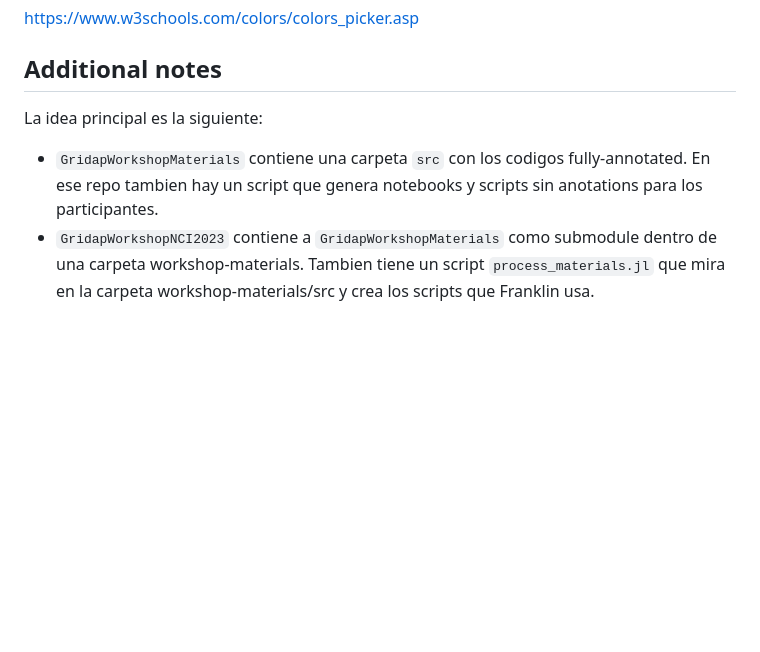
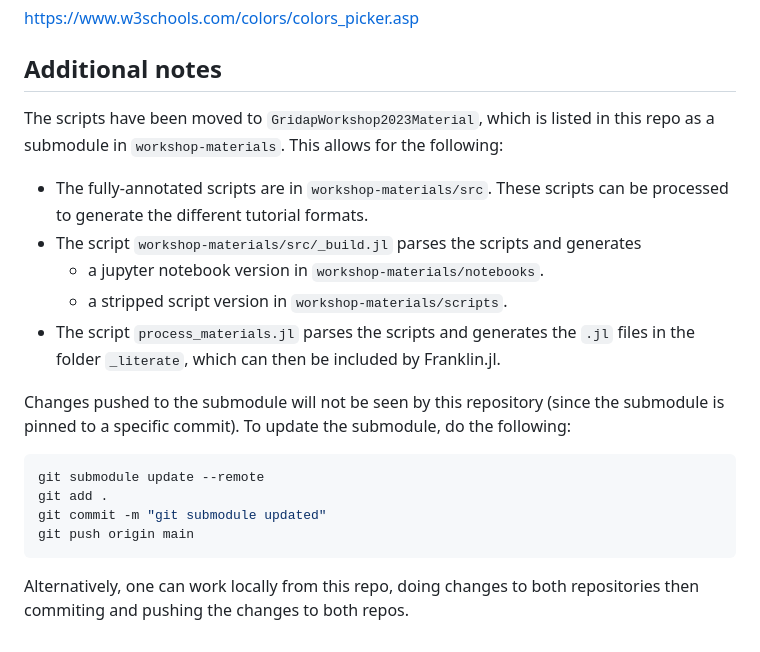
Before and after one commit to gridap/GridapWorkshopNCI2023, a Markdown page: website-admin-instructions.md, the part around the change. Drawn GitHub-style; blank space fills up the shorter version.

Commit message:
Update notes

````diff
--- a/website-admin-instructions.md
+++ b/website-admin-instructions.md
@@ -150,6 +150,21 @@ https://www.w3schools.com/colors/colors_picker.asp
 
 ## Additional notes
 
-La idea principal es la siguiente:
-* `GridapWorkshopMaterials` contiene una carpeta `src` con los codigos fully-annotated. En ese repo tambien hay un script que genera notebooks y scripts sin anotations para los participantes.
-* `GridapWorkshopNCI2023` contiene a `GridapWorkshopMaterials` como submodule dentro de una carpeta workshop-materials. Tambien tiene un script `process_materials.jl` que mira en la carpeta workshop-materials/src y crea los scripts que Franklin usa.
+The scripts have been moved to `GridapWorkshop2023Material`, which is listed in this repo as a submodule in `workshop-materials`. This allows for the following:
+
+* The fully-annotated scripts are in `workshop-materials/src`. These scripts can be processed to generate the different tutorial formats.
+* The script `workshop-materials/src/_build.jl` parses the scripts and generates
+  * a jupyter notebook version in `workshop-materials/notebooks`.
+  * a stripped script version in `workshop-materials/scripts`.
+* The script `process_materials.jl` parses the scripts and generates the `.jl` files in the folder `_literate`, which can then be included by Franklin.jl.
+
+Changes pushed to the submodule will not be seen by this repository (since the submodule is pinned to a specific commit). To update the submodule, do the following:
+
+```bash
+git submodule update --remote
+git add .
+git commit -m "git submodule updated"
+git push origin main
+```
+
+Alternatively, one can work locally from this repo, doing changes to both repositories then commiting and pushing the changes to both repos.
````
